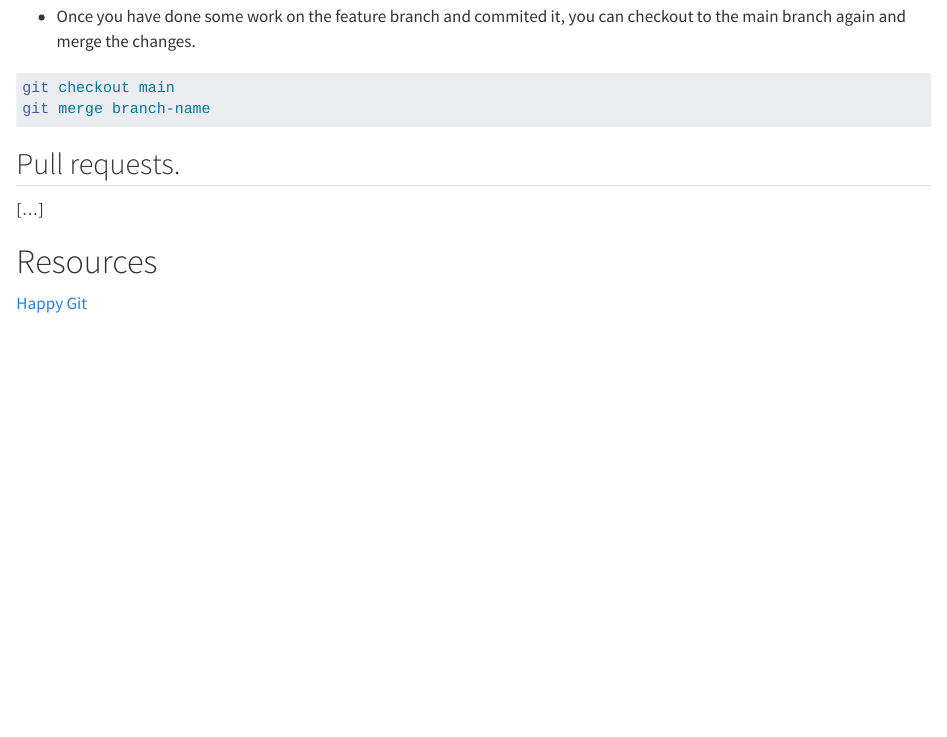
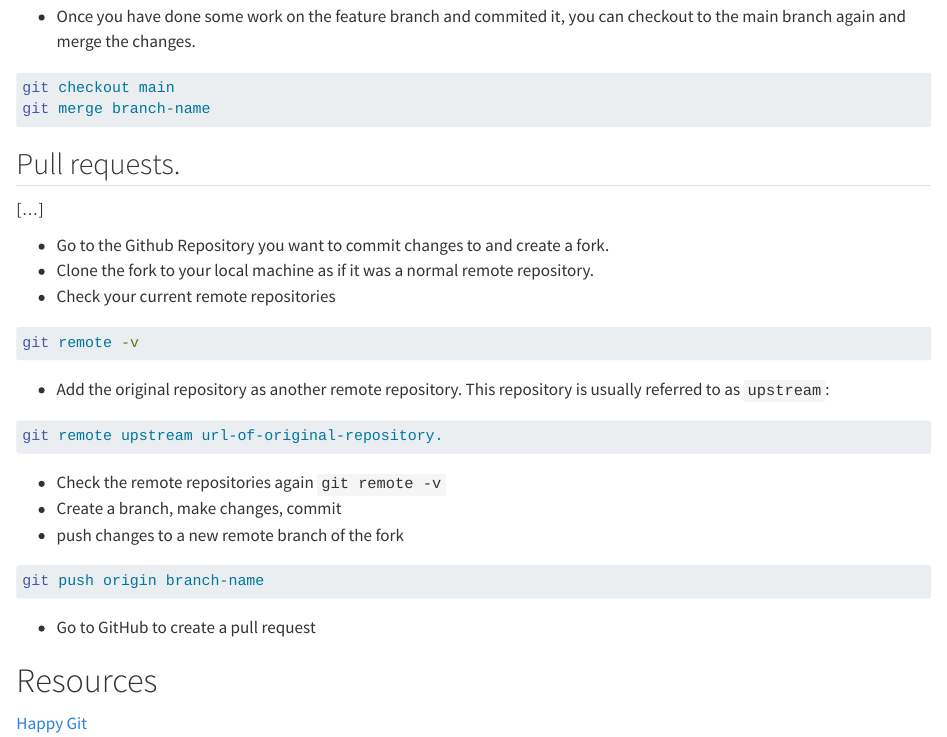
Before and after one commit to linushof/BayesIntro, a Quarto document (setup/git_primer.qmd): the page in a window 1100 px wide, from 12280 px down. Rendered offline with R 4.5, knitr and Pandoc in place of Quarto, with nearby package versions.

Commit message:
draft notes for pull requests

````diff
--- a/setup/git_primer.qmd
+++ b/setup/git_primer.qmd
@@ -443,6 +443,33 @@ git merge branch-name
 
 [...]
 
+- Go to the Github Repository you want to commit changes to and create a fork.
+- Clone the fork to your local machine as if it was a normal remote repository.
+- Check your current remote repositories
+
+``` bash
+git remote -v
+```
+
+- Add the original repository as another remote repository.
+This repository is usually referred to as `upstream`:
+
+``` bash
+git remote upstream url-of-original-repository.
+
+```
+
+- Check the remote repositories again `git remote -v`
+- Create a branch, make changes, commit
+- push changes to a new remote branch of the fork
+
+``` bash
+git push origin branch-name
+
+```
+
+- Go to GitHub to create a pull request
+
 
 # Resources
 
````
